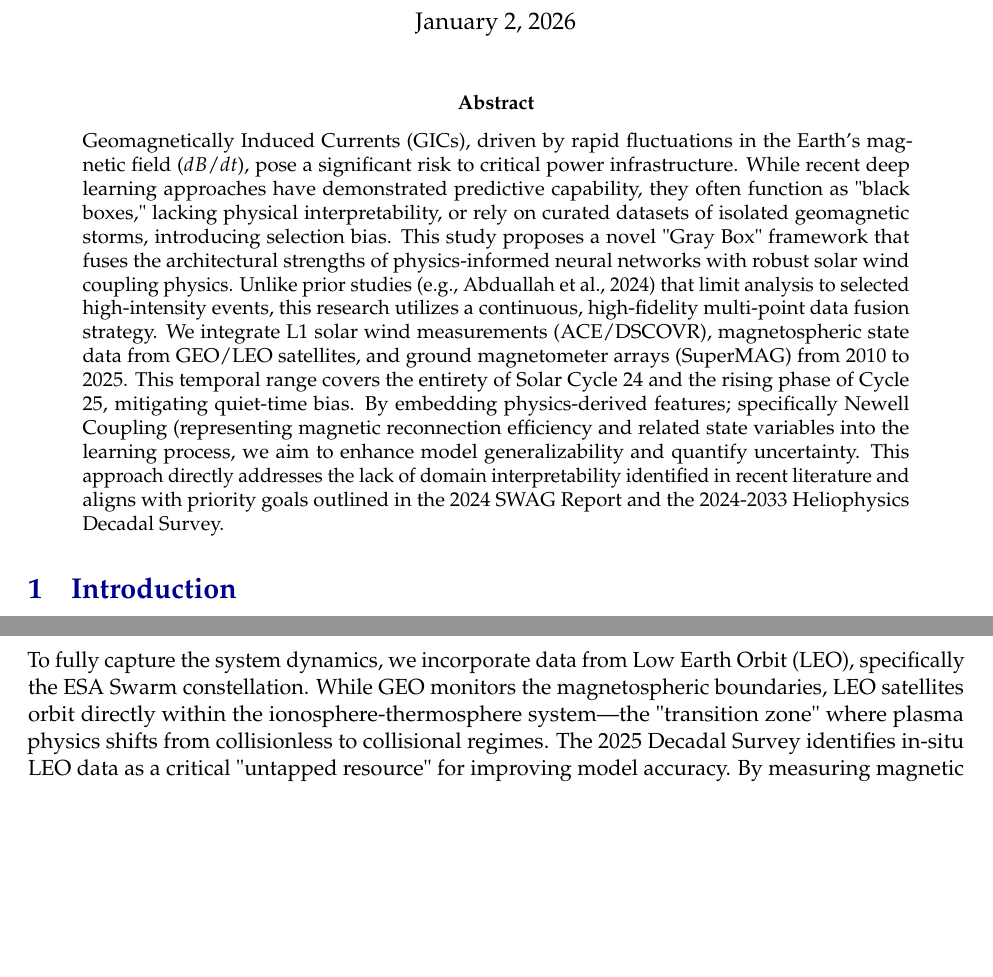
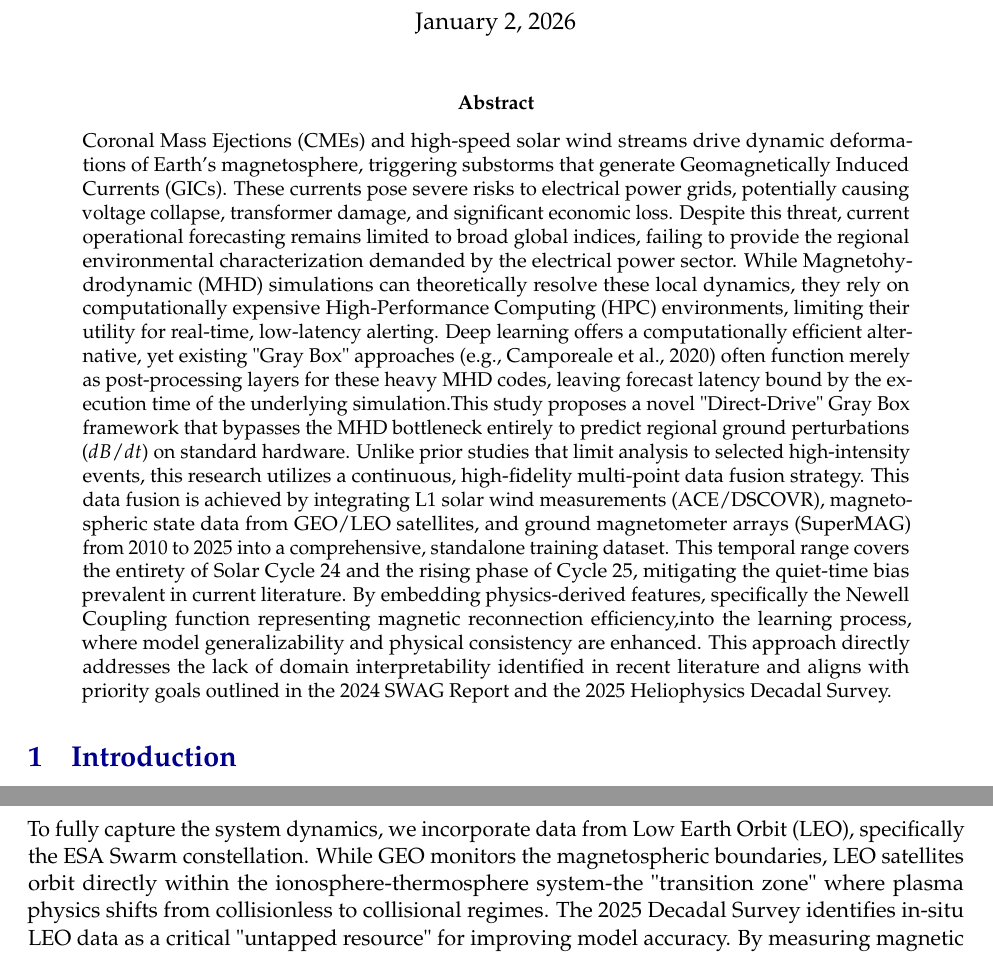
Before and after one commit to 0tv0renakniga/capstone_bkgd, a LaTeX paper (mds_capstone_outline.tex): two parts of pages 1 and 2 of 8, joined at a grey line, cut so that both start at the same text, the shorter picture padded with empty space. Compiled offline with pdfLaTeX.

Commit message:
abstract drafted

```diff
--- a/mds_capstone_outline.tex
+++ b/mds_capstone_outline.tex
@@ -61,7 +61,7 @@
 
 % --- Abstract ---
 \begin{abstract}
-    \noindent Geomagnetically Induced Currents (GICs), driven by rapid fluctuations in the Earth's magnetic field ($dB/dt$), pose a significant risk to critical power infrastructure. While recent deep learning approaches have demonstrated predictive capability, they often function as "black boxes," lacking physical interpretability, or rely on curated datasets of isolated geomagnetic storms, introducing selection bias. This study proposes a novel "Gray Box" framework that fuses the architectural strengths of physics-informed neural networks with robust solar wind coupling physics. Unlike prior studies (e.g., Abduallah et al., 2024) that limit analysis to selected high-intensity events, this research utilizes a continuous, high-fidelity multi-point data fusion strategy. We integrate L1 solar wind measurements (ACE/DSCOVR), magnetospheric state data from GEO/LEO satellites, and ground magnetometer arrays (SuperMAG) from 2010 to 2025. This temporal range covers the entirety of Solar Cycle 24 and the rising phase of Cycle 25, mitigating quiet-time bias. By embedding physics-derived features; specifically Newell Coupling (representing magnetic reconnection efficiency and related state variables into the learning process, we aim to enhance model generalizability and quantify uncertainty. This approach directly addresses the lack of domain interpretability identified in recent literature and aligns with priority goals outlined in the 2024 SWAG Report and the 2024-2033 Heliophysics Decadal Survey.
+    \noindent Coronal Mass Ejections (CMEs) and high-speed solar wind streams drive dynamic deformations of Earth's magnetosphere, triggering substorms that generate Geomagnetically Induced Currents (GICs). These currents pose severe risks to electrical power grids, potentially causing voltage collapse, transformer damage, and significant economic loss. Despite this threat, current operational forecasting remains limited to broad global indices, failing to provide the regional environmental characterization demanded by the electrical power sector. While Magnetohydrodynamic (MHD) simulations can theoretically resolve these local dynamics, they rely on computationally expensive High-Performance Computing (HPC) environments, limiting their utility for real-time, low-latency alerting. Deep learning offers a computationally efficient alternative, yet existing "Gray Box" approaches (e.g., Camporeale et al., 2020) often function merely as post-processing layers for these heavy MHD codes, leaving forecast latency bound by the execution time of the underlying simulation.This study proposes a novel "Direct-Drive" Gray Box framework that bypasses the MHD bottleneck entirely to predict regional ground perturbations ($dB/dt$) on standard hardware. Unlike prior studies that limit analysis to selected high-intensity events, this research utilizes a continuous, high-fidelity multi-point data fusion strategy. This data fusion is achieved by integrating L1 solar wind measurements (ACE/DSCOVR), magnetospheric state data from GEO/LEO satellites, and ground magnetometer arrays (SuperMAG) from 2010 to 2025 into a comprehensive, standalone training dataset. This temporal range covers the entirety of Solar Cycle 24 and the rising phase of Cycle 25, mitigating the quiet-time bias prevalent in current literature. By embedding physics-derived features, specifically the Newell Coupling function representing magnetic reconnection efficiency,into the learning process, where model generalizability and physical consistency are enhanced. This approach directly addresses the lack of domain interpretability identified in recent literature and aligns with priority goals outlined in the 2024 SWAG Report and the 2025 Heliophysics Decadal Survey.
 \end{abstract}
 
 % --- 1. Introduction ---
```
Also changed, not shown: mds_capstone_outline.pdf, mds_capstone_outline.tex (2 more changed lines).
